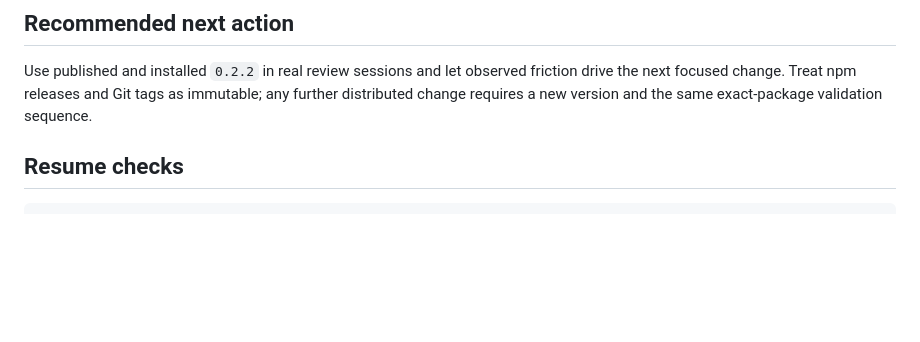
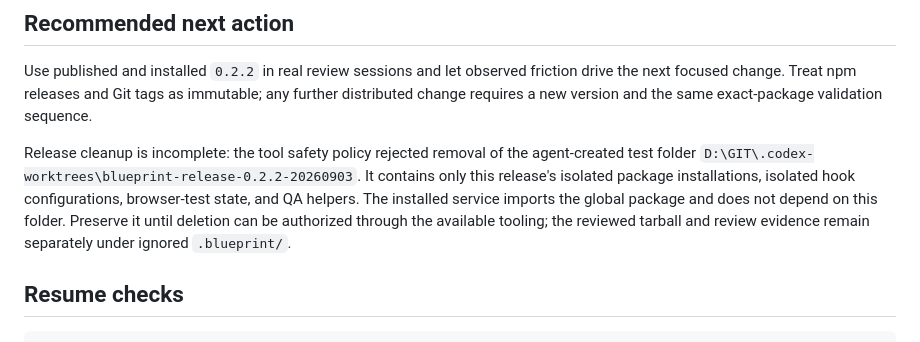
Before and after one commit to bdumasfortin/blueprint, a Markdown page: docs/CONTINUATION.md, the part around the change. Drawn GitHub-style; blank space fills up the shorter version.

Commit message:
docs: record retained release test scratch

````diff
--- a/docs/CONTINUATION.md
+++ b/docs/CONTINUATION.md
@@ -189,6 +189,8 @@ Do not implement these merely because the core exists. The user explicitly ident
 
 Use published and installed `0.2.2` in real review sessions and let observed friction drive the next focused change. Treat npm releases and Git tags as immutable; any further distributed change requires a new version and the same exact-package validation sequence.
 
+Release cleanup is incomplete: the tool safety policy rejected removal of the agent-created test folder `D:\GIT\.codex-worktrees\blueprint-release-0.2.2-20260903`. It contains only this release's isolated package installations, isolated hook configurations, browser-test state, and QA helpers. The installed service imports the global package and does not depend on this folder. Preserve it until deletion can be authorized through the available tooling; the reviewed tarball and review evidence remain separately under ignored `.blueprint/`.
+
 ## Resume checks
 
 ```sh
````
